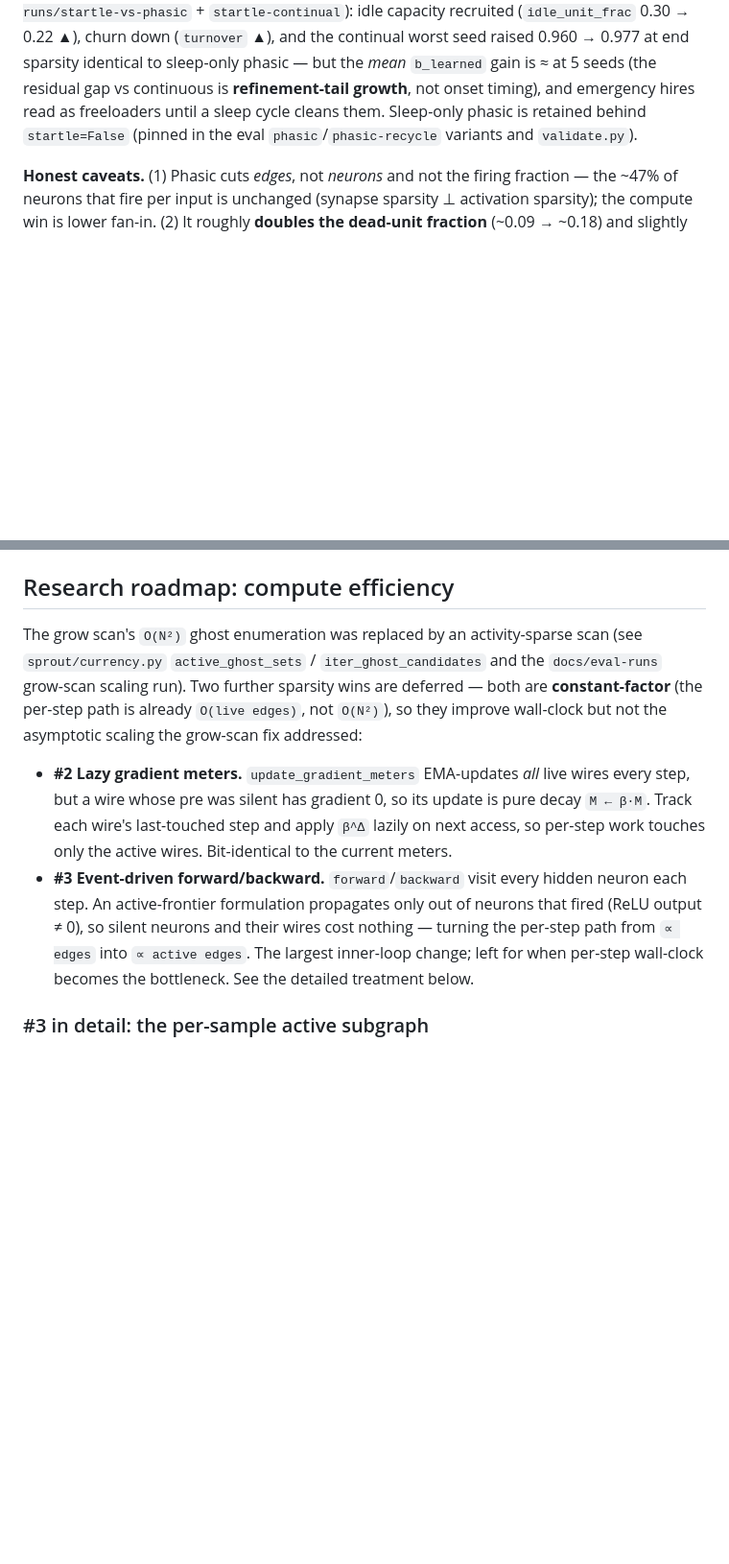
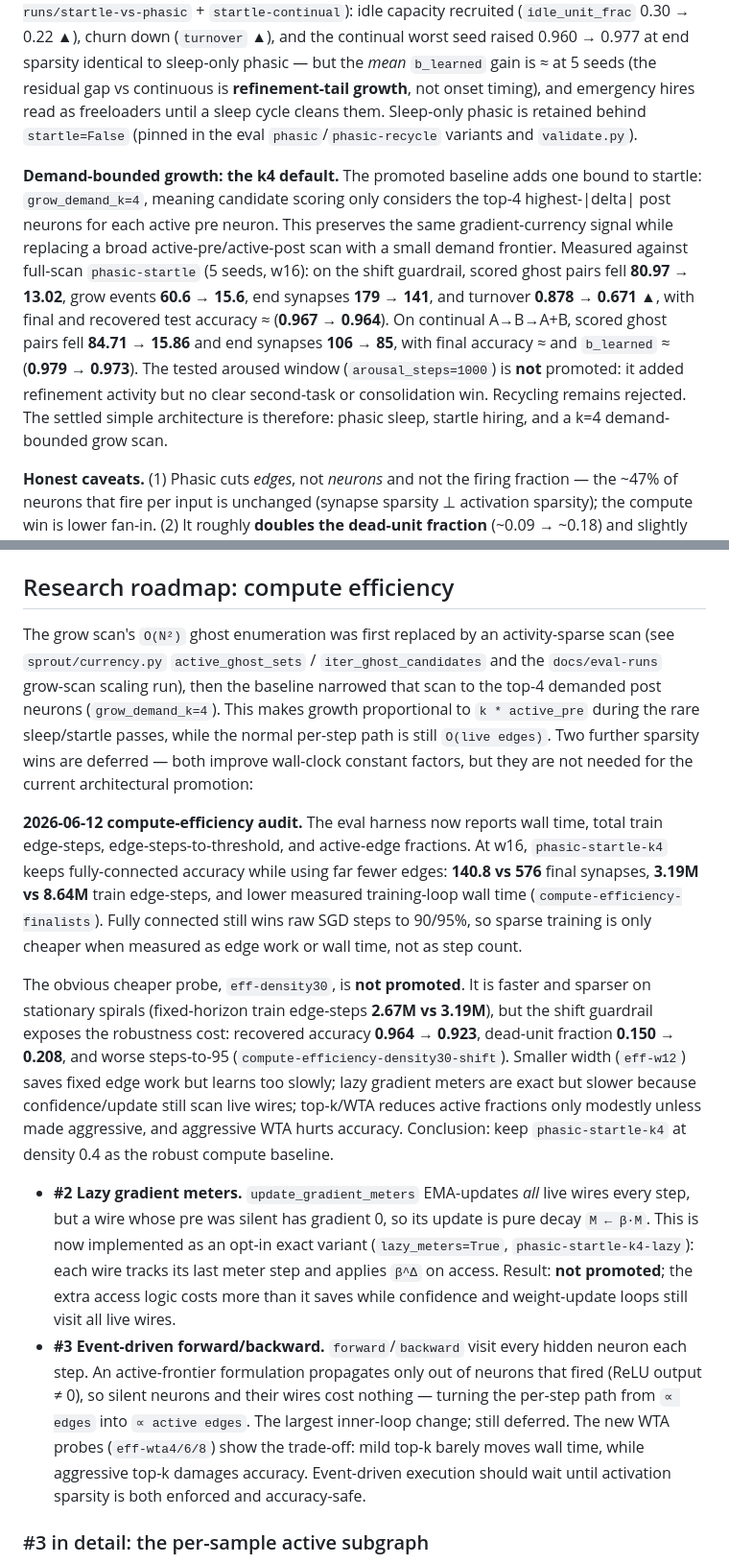
Before and after one commit to gnano222/neuron-rethink, a Markdown page: docs/v1_implementation.MD, 2 parts joined by grey strips. Shown at 96% size. Drawn GitHub-style; blank space fills up the shorter version.

Commit message:
docs: compute-efficiency roadmap (#2 lazy meters, #3 event-driven, audit)
Co-Authored-By: Claude Opus 4.8 <noreply@anthropic.com>

```diff
--- a/docs/v1_implementation.MD
+++ b/docs/v1_implementation.MD
@@ -382,6 +386,21 @@ read as freeloaders until a sleep cycle cleans them. Sleep-only phasic is
 retained behind `startle=False` (pinned in the eval `phasic`/`phasic-recycle`
 variants and `validate.py`).
 
+**Demand-bounded growth: the k4 default.** The promoted baseline adds one bound
+to startle: `grow_demand_k=4`, meaning candidate scoring only considers the
+top-4 highest-|delta| post neurons for each active pre neuron. This preserves the
+same gradient-currency signal while replacing a broad active-pre/active-post
+scan with a small demand frontier. Measured against full-scan `phasic-startle`
+(5 seeds, w16): on the shift guardrail, scored ghost pairs fell **80.97 →
+13.02**, grow events **60.6 → 15.6**, end synapses **179 → 141**, and turnover
+**0.878 → 0.671 ▲**, with final and recovered test accuracy ≈ (**0.967 →
+0.964**). On continual A→B→A+B, scored ghost pairs fell **84.71 → 15.86** and
+end synapses **106 → 85**, with final accuracy ≈ and `b_learned` ≈ (**0.979 →
+0.973**). The tested aroused window (`arousal_steps=1000`) is **not** promoted:
+it added refinement activity but no clear second-task or consolidation win.
+Recycling remains rejected. The settled simple architecture is therefore:
+phasic sleep, startle hiring, and a k=4 demand-bounded grow scan.
+
 **Honest caveats.** (1) Phasic cuts *edges*, not *neurons* and not the firing
 fraction — the ~47% of neurons that fire per input is unchanged (synapse sparsity
 ⊥ activation sparsity); the compute win is lower fan-in. (2) It roughly **doubles
@@ -398,24 +417,49 @@ recycling spec). `validate.py` and the eval `currency`/`sleep` baselines pin
 
 ## Research roadmap: compute efficiency
 
-The grow scan's `O(N²)` ghost enumeration was replaced by an activity-sparse scan
-(see `sprout/currency.py` `active_ghost_sets` / `iter_ghost_candidates` and the
-`docs/eval-runs` grow-scan scaling run). Two further sparsity wins are deferred —
-both are **constant-factor** (the per-step path is already `O(live edges)`, not
-`O(N²)`), so they improve wall-clock but not the asymptotic scaling the grow-scan
-fix addressed:
+The grow scan's `O(N²)` ghost enumeration was first replaced by an
+activity-sparse scan (see `sprout/currency.py` `active_ghost_sets` /
+`iter_ghost_candidates` and the `docs/eval-runs` grow-scan scaling run), then the
+baseline narrowed that scan to the top-4 demanded post neurons
+(`grow_demand_k=4`). This makes growth proportional to `k * active_pre` during
+the rare sleep/startle passes, while the normal per-step path is still
+`O(live edges)`. Two further sparsity wins are deferred — both improve wall-clock
+constant factors, but they are not needed for the current architectural
+promotion:
+
+**2026-06-12 compute-efficiency audit.** The eval harness now reports wall time,
+total train edge-steps, edge-steps-to-threshold, and active-edge fractions. At
+w16, `phasic-startle-k4` keeps fully-connected accuracy while using far fewer
+edges: **140.8 vs 576** final synapses, **3.19M vs 8.64M** train edge-steps, and
+lower measured training-loop wall time (`compute-efficiency-finalists`). Fully
+connected still wins raw SGD steps to 90/95%, so sparse training is only cheaper
+when measured as edge work or wall time, not as step count.
+
+The obvious cheaper probe, `eff-density30`, is **not promoted**. It is faster and
+sparser on stationary spirals (fixed-horizon train edge-steps **2.67M vs 3.19M**),
+but the shift guardrail exposes the robustness cost: recovered accuracy **0.964
+→ 0.923**, dead-unit fraction **0.150 → 0.208**, and worse steps-to-95
+(`compute-efficiency-density30-shift`). Smaller width (`eff-w12`) saves fixed
+edge work but learns too slowly; lazy gradient meters are exact but slower because
+confidence/update still scan live wires; top-k/WTA reduces active fractions only
+modestly unless made aggressive, and aggressive WTA hurts accuracy. Conclusion:
+keep `phasic-startle-k4` at density 0.4 as the robust compute baseline.
 
 - **#2 Lazy gradient meters.** `update_gradient_meters` EMA-updates *all* live
   wires every step, but a wire whose pre was silent has gradient 0, so its update
-  is pure decay `M ← β·M`. Track each wire's last-touched step and apply `β^Δ`
-  lazily on next access, so per-step work touches only the active wires.
-  Bit-identical to the current meters.
+  is pure decay `M ← β·M`. This is now implemented as an opt-in exact variant
+  (`lazy_meters=True`, `phasic-startle-k4-lazy`): each wire tracks its last meter
+  step and applies `β^Δ` on access. Result: **not promoted**; the extra access
+  logic costs more than it saves while confidence and weight-update loops still
+  visit all live wires.
 - **#3 Event-driven forward/backward.** `forward`/`backward` visit every hidden
   neuron each step. An active-frontier formulation propagates only out of neurons
   that fired (ReLU output ≠ 0), so silent neurons and their wires cost nothing —
   turning the per-step path from `∝ edges` into `∝ active edges`. The largest
-  inner-loop change; left for when per-step wall-clock becomes the bottleneck.
-  See the detailed treatment below.
+  inner-loop change; still deferred. The new WTA probes (`eff-wta4/6/8`) show the
+  trade-off: mild top-k barely moves wall time, while aggressive top-k damages
+  accuracy. Event-driven execution should wait until activation sparsity is both
+  enforced and accuracy-safe.
 
 ### #3 in detail: the per-sample active subgraph
 
```
Also changed, not shown: other parts of docs/v1_implementation.MD (+8 -4 lines).
